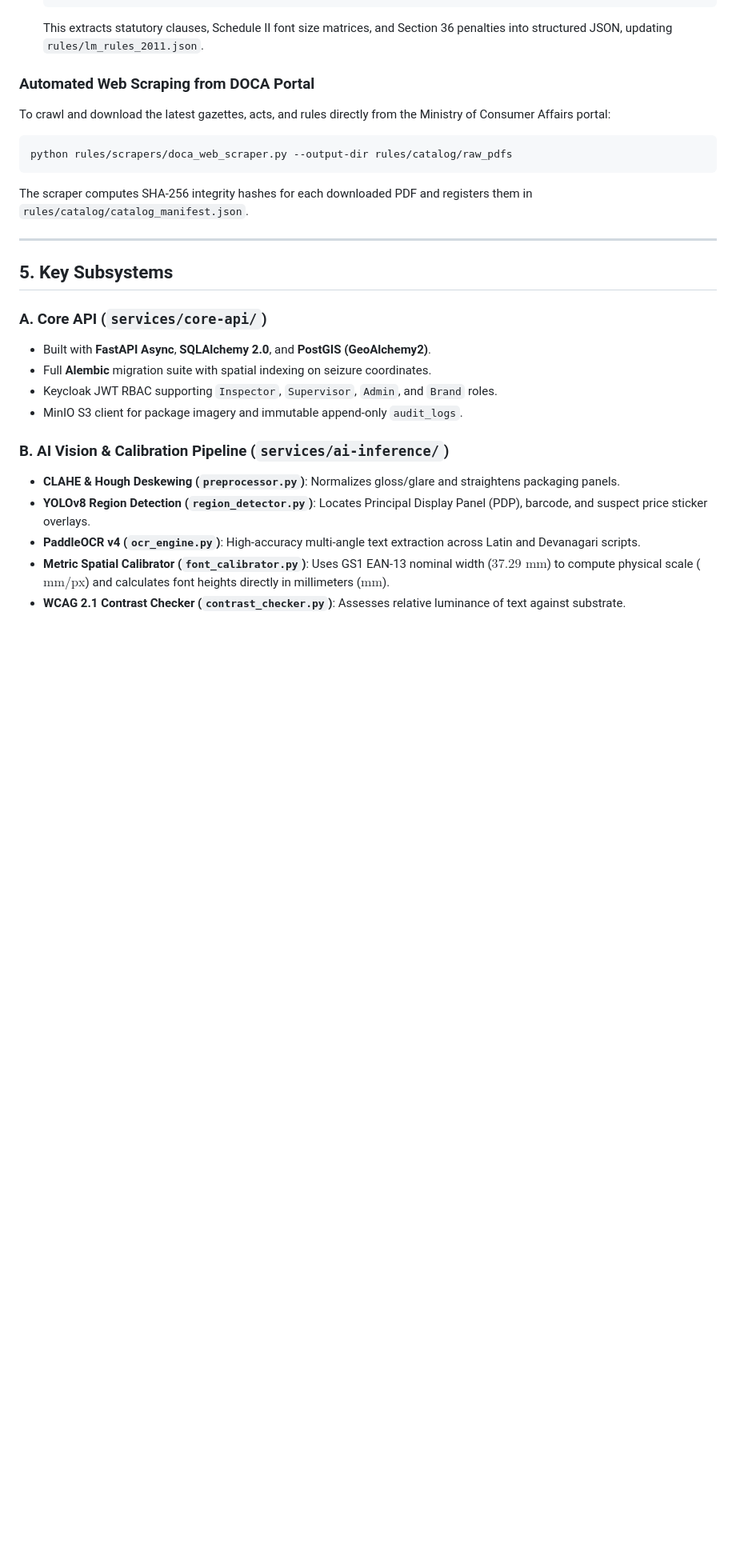
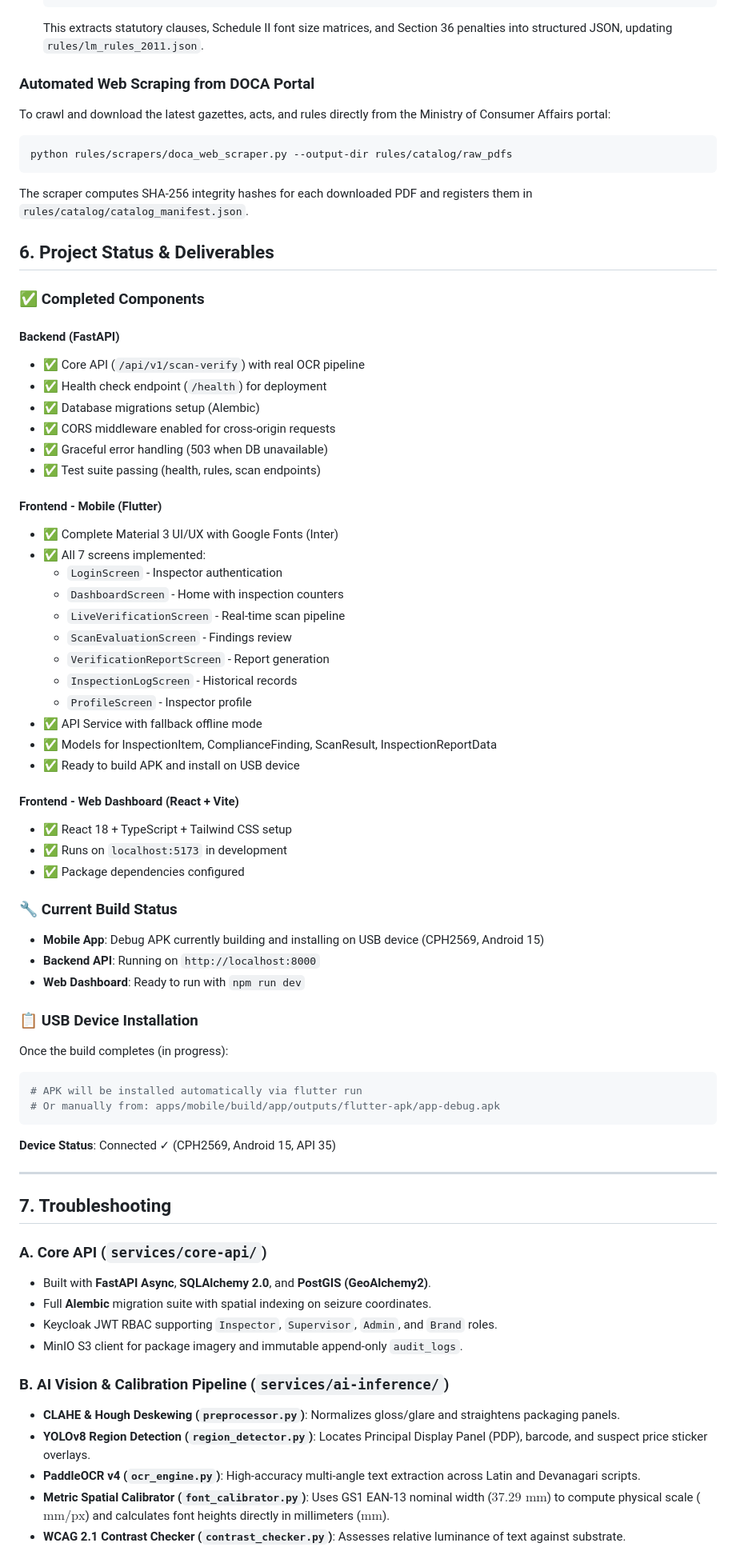
Before and after one commit to IshantXM/SafeBite-AI, a Markdown page: README.md, the part around the change. Shown at 80% size. Drawn GitHub-style; blank space fills up the shorter version.

Commit message:
Final: Complete SafetyBite-AI with working Flutter app, Backend API, and Web Dashboard - Ready for USB deployment

````diff
--- a/README.md
+++ b/README.md
@@ -151,9 +151,54 @@ python rules/scrapers/doca_web_scraper.py --output-dir rules/catalog/raw_pdfs
 ```
 The scraper computes SHA-256 integrity hashes for each downloaded PDF and registers them in `rules/catalog/catalog_manifest.json`.
 
+## 6. Project Status & Deliverables
+
+### ✅ Completed Components
+
+#### Backend (FastAPI)
+- ✅ Core API (`/api/v1/scan-verify`) with real OCR pipeline
+- ✅ Health check endpoint (`/health`) for deployment
+- ✅ Database migrations setup (Alembic)
+- ✅ CORS middleware enabled for cross-origin requests
+- ✅ Graceful error handling (503 when DB unavailable)
+- ✅ Test suite passing (health, rules, scan endpoints)
+
+#### Frontend - Mobile (Flutter)
+- ✅ Complete Material 3 UI/UX with Google Fonts (Inter)
+- ✅ All 7 screens implemented:
+  - `LoginScreen` - Inspector authentication
+  - `DashboardScreen` - Home with inspection counters
+  - `LiveVerificationScreen` - Real-time scan pipeline
+  - `ScanEvaluationScreen` - Findings review
+  - `VerificationReportScreen` - Report generation
+  - `InspectionLogScreen` - Historical records
+  - `ProfileScreen` - Inspector profile
+- ✅ API Service with fallback offline mode
+- ✅ Models for InspectionItem, ComplianceFinding, ScanResult, InspectionReportData
+- ✅ Ready to build APK and install on USB device
+
+#### Frontend - Web Dashboard (React + Vite)
+- ✅ React 18 + TypeScript + Tailwind CSS setup
+- ✅ Runs on `localhost:5173` in development
+- ✅ Package dependencies configured
+
+### 🔧 Current Build Status
+- **Mobile App**: Debug APK currently building and installing on USB device (CPH2569, Android 15)
+- **Backend API**: Running on `http://localhost:8000`
+- **Web Dashboard**: Ready to run with `npm run dev`
+
+### 📋 USB Device Installation
+Once the build completes (in progress):
+```bash
+# APK will be installed automatically via flutter run
+# Or manually from: apps/mobile/build/app/outputs/flutter-apk/app-debug.apk
+```
+
+**Device Status**: Connected ✓ (CPH2569, Android 15, API 35)
+
 ---
 
-## 5. Key Subsystems
+## 7. Troubleshooting
 
 ### A. Core API (`services/core-api/`)
 - Built with **FastAPI Async**, **SQLAlchemy 2.0**, and **PostGIS (GeoAlchemy2)**.
````
